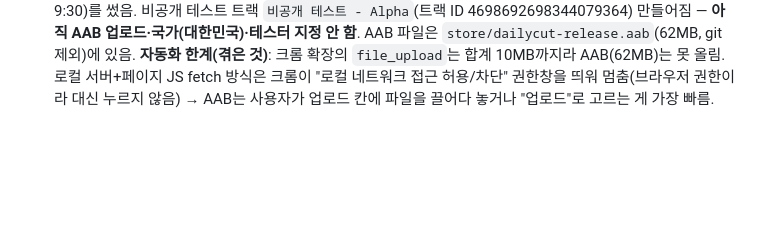
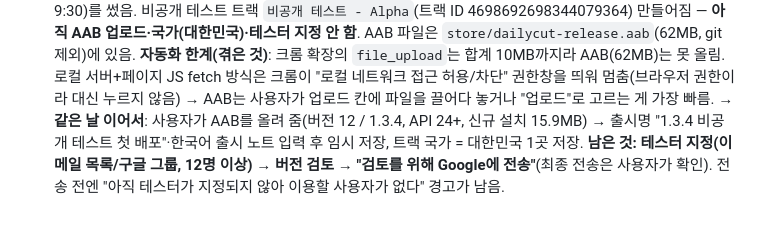
Before and after one commit to LetsBeLikeSophie/Dailycut, a Markdown page: CLAUDE.md, the part around the change. GitHub-like rendering; blank space fills up the shorter version.

Commit message:
비공개 테스트 진행 상황 기록(AAB 업로드·국가 설정 완료)
Co-Authored-By: Claude Sonnet 5.5 <noreply@anthropic.com>

```diff
--- a/CLAUDE.md
+++ b/CLAUDE.md
@@ -515,3 +515,4 @@ claude.ai/artifact/17gytwYuXMFkF4vx8tWv65 (사용 중 · 일부만 · 미사용
   스크린샷은 **광고 칸이 없는 빌드**(`flutter build apk --release --dart-define=API_BASE_URL=…`, ADMOB_BANNER_ID 없이)를 에뮬레이터(`Pixel_3a_API_34_extension_level_7_x86_64`)에 깔아 `adb exec-out screencap`으로 찍고 위 상태 표시줄 66px를 잘라냄(1080x2154, 비율 2:1 이내). 에뮬레이터에서 `settings put global hide_error_dialogs 1`(ANR 창 숨김)·`sysui_demo_allowed`+`am broadcast … demo`(상태 표시줄 9:30)를 썼음.
   비공개 테스트 트랙 `비공개 테스트 - Alpha`(트랙 ID 4698692698344079364) 만들어짐 — **아직 AAB 업로드·국가(대한민국)·테스터 지정 안 함**. AAB 파일은 `store/dailycut-release.aab`(62MB, git 제외)에 있음.
   **자동화 한계(겪은 것)**: 크롬 확장의 `file_upload`는 합계 10MB까지라 AAB(62MB)는 못 올림. 로컬 서버+페이지 JS fetch 방식은 크롬이 "로컬 네트워크 접근 허용/차단" 권한창을 띄워 멈춤(브라우저 권한이라 대신 누르지 않음) → AAB는 사용자가 업로드 칸에 파일을 끌어다 놓거나 "업로드"로 고르는 게 가장 빠름.
+  → **같은 날 이어서**: 사용자가 AAB를 올려 줌(버전 12 / 1.3.4, API 24+, 신규 설치 15.9MB) → 출시명 "1.3.4 비공개 테스트 첫 배포"·한국어 출시 노트 입력 후 임시 저장, 트랙 국가 = 대한민국 1곳 저장. **남은 것: 테스터 지정(이메일 목록/구글 그룹, 12명 이상) → 버전 검토 → "검토를 위해 Google에 전송"**(최종 전송은 사용자가 확인). 전송 전엔 "아직 테스터가 지정되지 않아 이용할 사용자가 없다" 경고가 남음.
```
